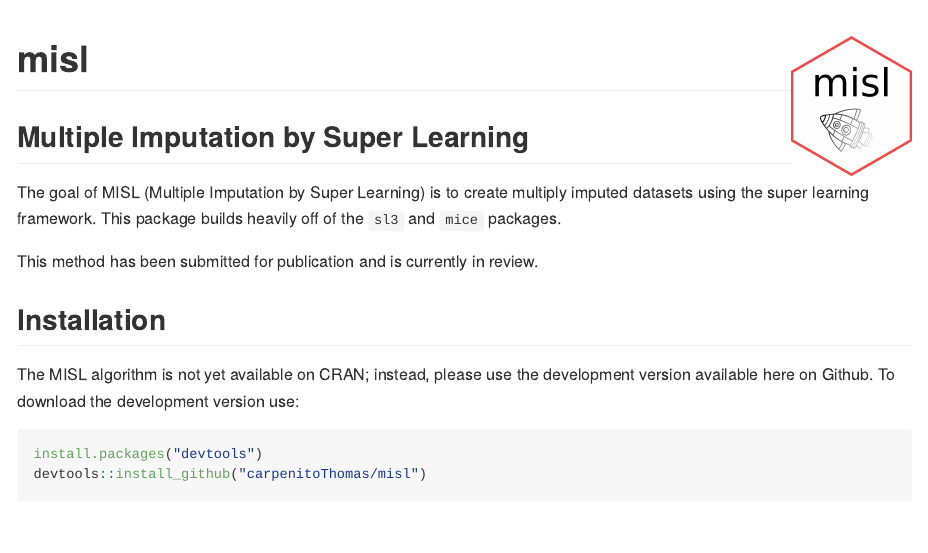
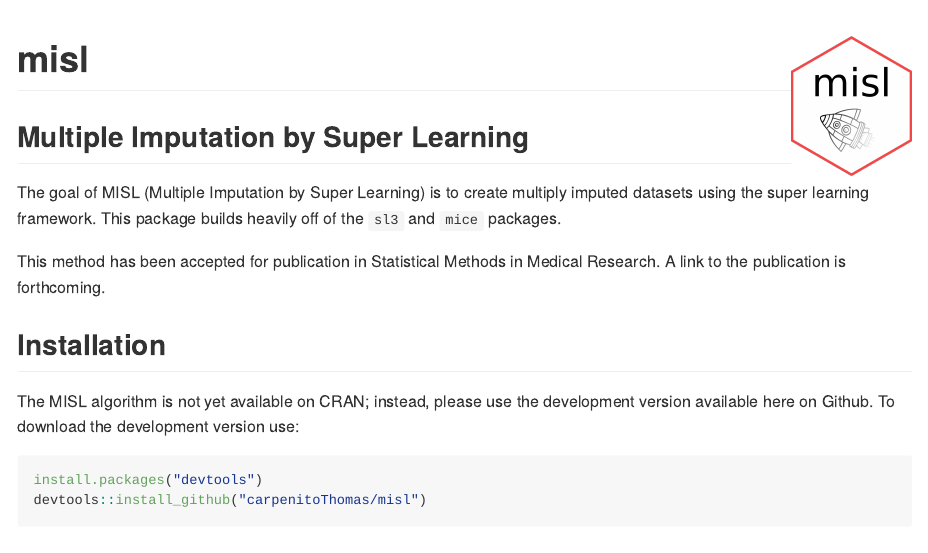
Before and after one commit to carpenitoThomas/misl, an R Markdown document (README.Rmd): the page in a window 1100 px wide, from its top. The pictures show the output file README.md that the author committed with the source, drawn offline in the style of GitHub; badge pictures from the web are left out.

Commit message:
updates readme

```diff
--- a/README.Rmd
+++ b/README.Rmd
@@ -21,7 +21,7 @@ knitr::opts_chunk$set(
 
 The goal of MISL (Multiple Imputation by Super Learning) is to create multiply imputed datasets using the super learning framework. This package builds heavily off of the `sl3` and `mice` packages.
 
-This method has been submitted for publication and is currently in review.
+This method has been accepted for publication in Statistical Methods in Medical Research. A link to the publication is forthcoming.
 
 ## Installation
 
```
Also changed, not shown: README.md, 1 other file.
